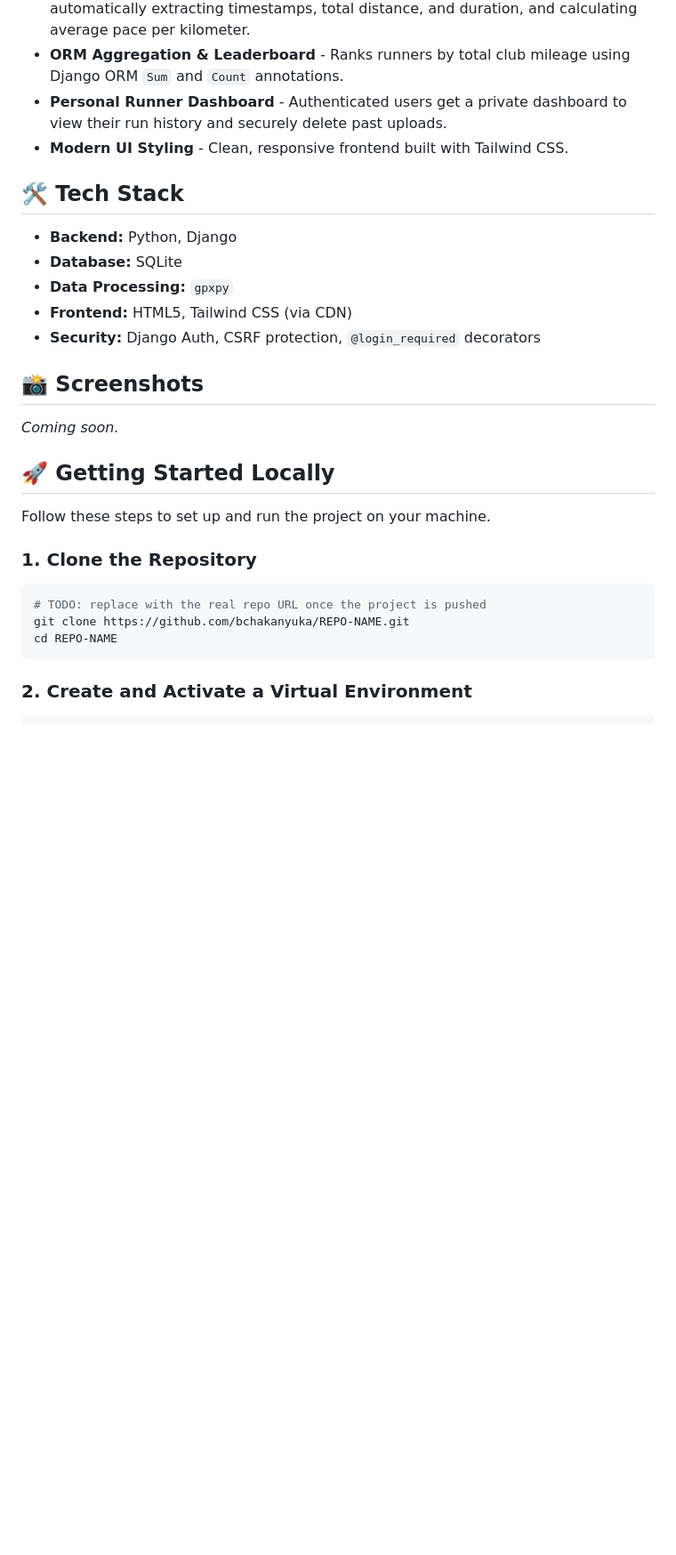
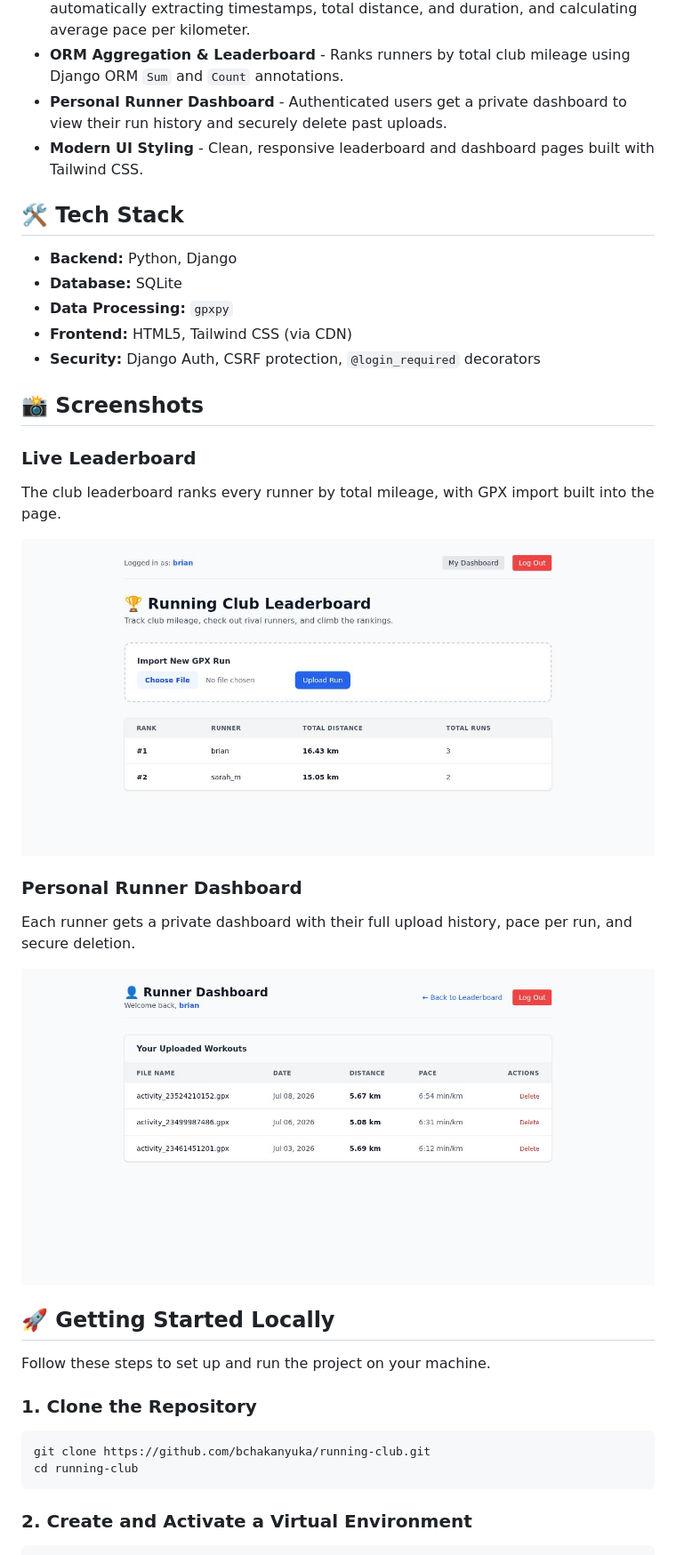
Before and after one commit to bchakanyuka/running-club, a Markdown page: README.md, the part around the change. Shown at 89% size. Rendered like a GitHub page; pictures changed too: docs/screenshots/dashboard.png (added), docs/screenshots/leaderboard.png (added); blank space fills up the shorter version.

Commit message:
Add README screenshots and fix Django version pin

````diff
--- a/README.md
+++ b/README.md
@@ -10,7 +10,7 @@ _A Django evolution of [Running_Man](https://github.com/bchakanyuka/Running_Man)
 - **Automated GPX File Parsing** - Uses `gpxpy` to parse raw XML GPS files, automatically extracting timestamps, total distance, and duration, and calculating average pace per kilometer.
 - **ORM Aggregation & Leaderboard** - Ranks runners by total club mileage using Django ORM `Sum` and `Count` annotations.
 - **Personal Runner Dashboard** - Authenticated users get a private dashboard to view their run history and securely delete past uploads.
-- **Modern UI Styling** - Clean, responsive frontend built with Tailwind CSS.
+- **Modern UI Styling** - Clean, responsive leaderboard and dashboard pages built with Tailwind CSS.
 
 ## 🛠️ Tech Stack
 
@@ -22,12 +22,17 @@ _A Django evolution of [Running_Man](https://github.com/bchakanyuka/Running_Man)
 
 ## 📸 Screenshots
 
-<!-- Add screenshots here, for example:
+### Live Leaderboard
+
+The club leaderboard ranks every runner by total mileage, with GPX import built into the page.
+
 ![Leaderboard](docs/screenshots/leaderboard.png)
+
+### Personal Runner Dashboard
+
+Each runner gets a private dashboard with their full upload history, pace per run, and secure deletion.
+
 ![Dashboard](docs/screenshots/dashboard.png)
--->
-
-_Coming soon._
 
 ## 🚀 Getting Started Locally
 
@@ -36,9 +41,8 @@ Follow these steps to set up and run the project on your machine.
 ### 1. Clone the Repository
 
 ```bash
-# TODO: replace with the real repo URL once the project is pushed
-git clone https://github.com/bchakanyuka/REPO-NAME.git
-cd REPO-NAME
+git clone https://github.com/bchakanyuka/running-club.git
+cd running-club
 ```
 
 ### 2. Create and Activate a Virtual Environment
````
Also changed, not shown: 1 other file.
